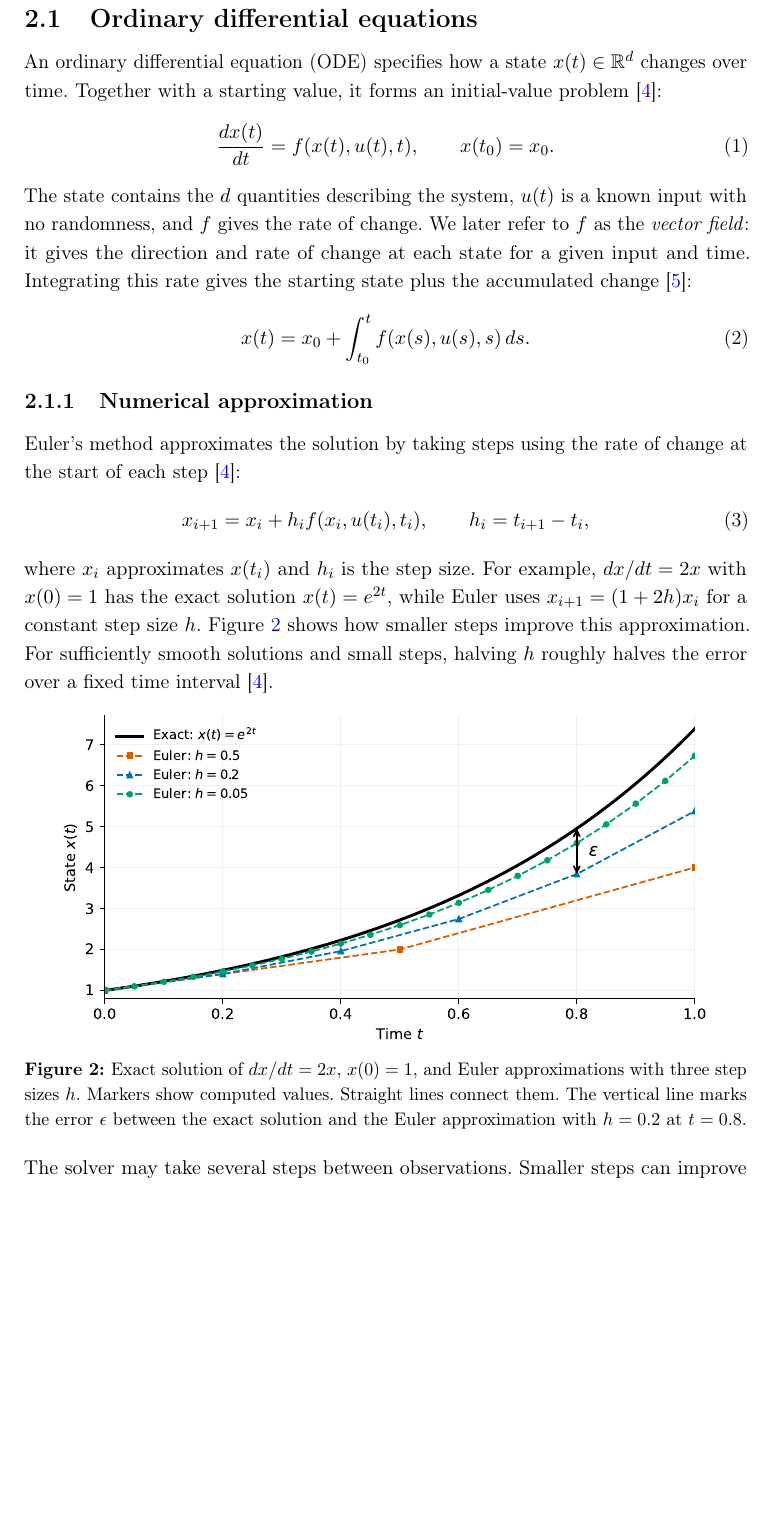
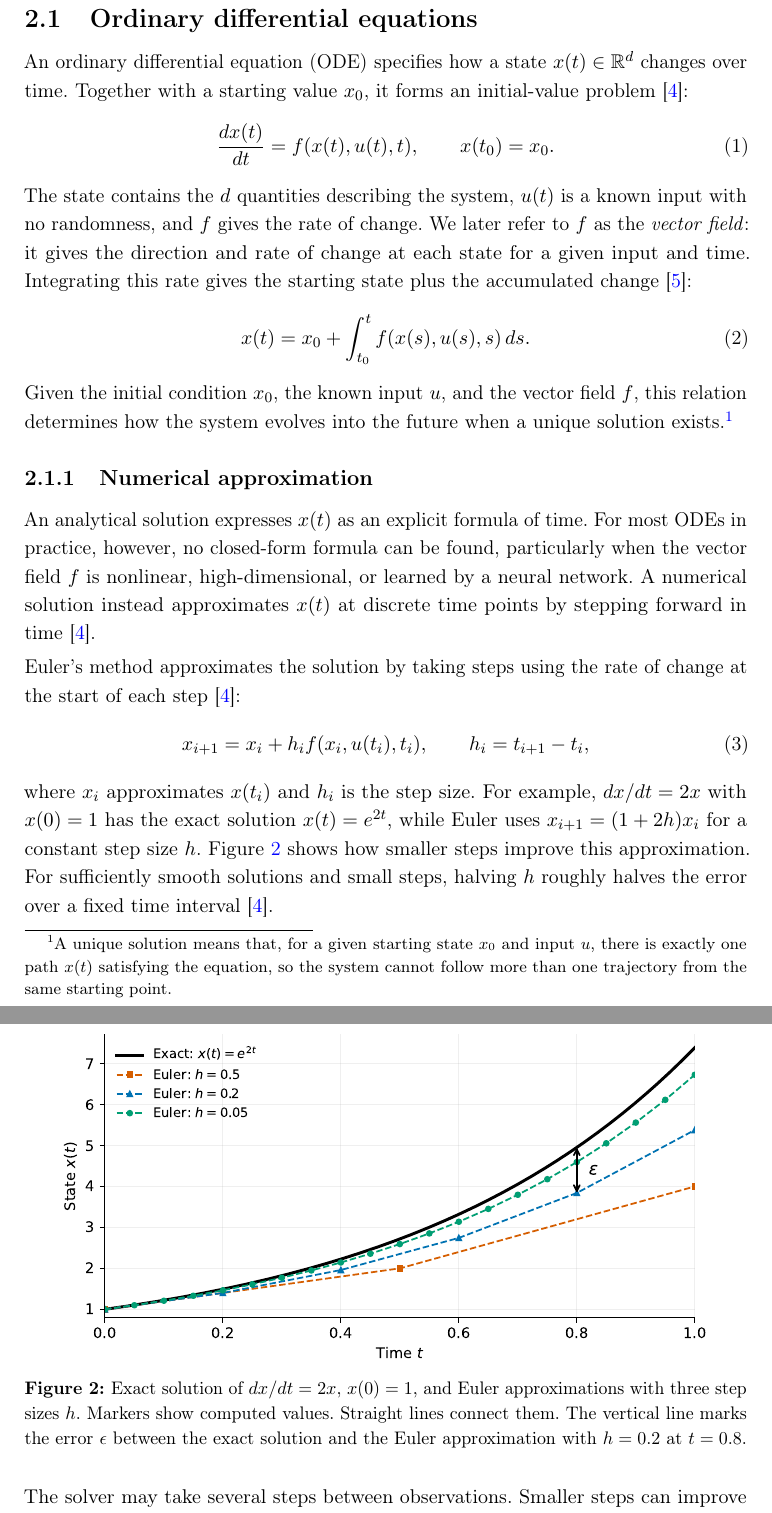
Before and after one commit to dared22/master_thesis, a LaTeX thesis (thesis/main.tex, which reads thesis/sections/02-theory/section.tex): part of page 10 of 36 before the commit and two parts of pages 10 and 11 of 36 after it, the two joined at a grey line, cut so that both start at the same text, the shorter picture padded with empty space. Compiled offline with pdfLaTeX.

Commit message:
comments addressed

```diff
--- a/thesis/sections/02-theory/section.tex
+++ b/thesis/sections/02-theory/section.tex
@@ -44,7 +44,7 @@ equity-return paths and assessing their dependence and risk characteristics.}
 \label{sec:ode-theory}
 
 An ordinary differential equation (ODE) specifies how a state
-$x(t)\in\mathbb{R}^{d}$ changes over time. Together with a starting value,
+$x(t)\in\mathbb{R}^{d}$ changes over time. Together with a starting value $x_0$,
 it forms an initial-value problem \parencite{kohler2014elementary}:
 \begin{equation}
     \frac{dx(t)}{dt}=f(x(t),u(t),t),\qquad x(t_0)=x_0.
@@ -60,8 +60,21 @@ starting state plus the accumulated change
     x(t)=x_0+\int_{t_0}^{t}f(x(s),u(s),s)\,ds.
     \label{eq:ode-integral}
 \end{equation}
+Given the initial condition $x_0$, the known input $u$, and the vector field
+$f$, this relation determines how the system evolves into the future when a
+unique solution exists.\footnote{A unique solution means that, for a given
+starting state $x_0$ and input $u$, there is exactly one path $x(t)$ satisfying
+the equation, so the system cannot follow more than one trajectory from the same
+starting point.}
 
 \subsubsection{Numerical approximation}
+
+An analytical solution expresses $x(t)$ as an explicit formula of time. For
+most ODEs in practice, however, no closed-form formula can be found,
+particularly when the vector field $f$ is nonlinear, high-dimensional, or
+learned by a neural network. A numerical solution instead approximates $x(t)$
+at discrete time points by stepping forward in time
+\parencite{kohler2014elementary}.
 
 Euler's method approximates the solution by taking steps using the rate of
 change at the start of each step \parencite{kohler2014elementary}:
@@ -76,7 +89,7 @@ Figure~\ref{fig:ode-euler} shows how smaller steps improve this approximation.
 For sufficiently smooth solutions and small steps, halving $h$ roughly halves
 the error over a fixed time interval \parencite{kohler2014elementary}.
 
-\begin{figure}[htbp]
+\begin{figure}[H]
     \centering
     \includegraphics[width=0.9\linewidth]{figures/theory/ode-euler.pdf}
     \caption{Exact solution of $dx/dt=2x$, $x(0)=1$, and Euler approximations
```
Also changed, not shown: thesis/figures/theory/stock-price-examples.pdf.
